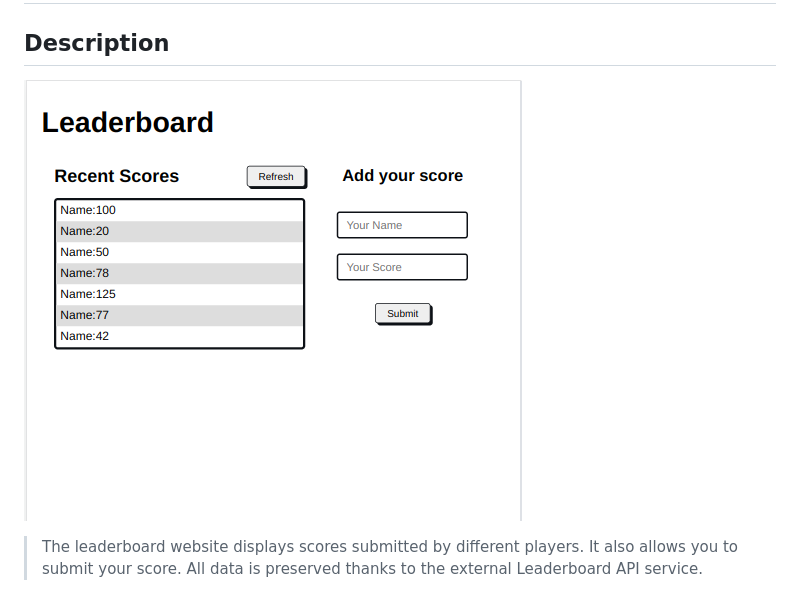
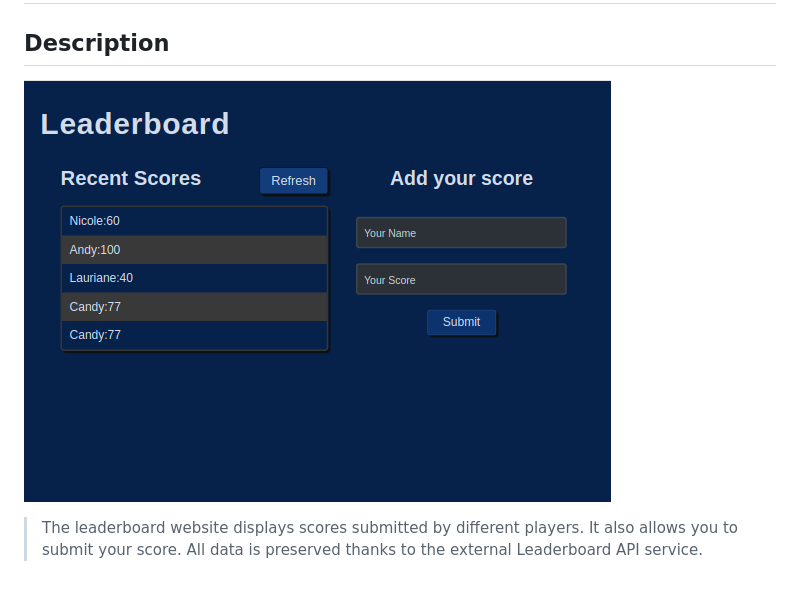
Before and after one commit to cynthiainga/leaderboard, a Markdown page: README.md, the part around the change. Drawn GitHub-style; pictures changed too: src/images/screenshot.png (added).

```diff
--- a/README.md
+++ b/README.md
@@ -4,7 +4,7 @@
 
 ## Description
 
-![Page_screenshot](./src/images/Screenshot.png)
+![Page_screenshot](./src/images/screenshot.png)
 
 > The leaderboard website displays scores submitted by different players. It also allows you to submit your score. All data is preserved thanks to the external Leaderboard API service.
 
```
